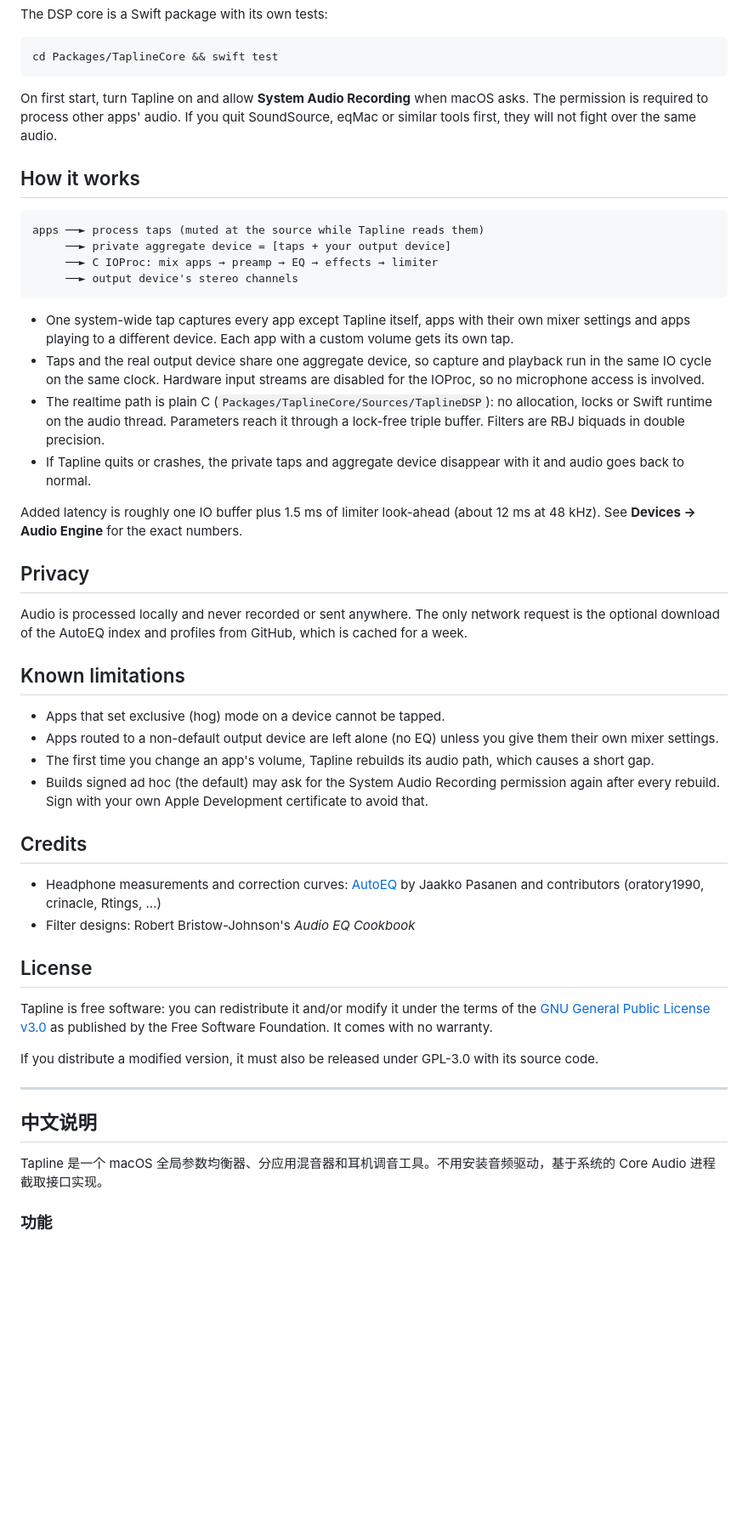
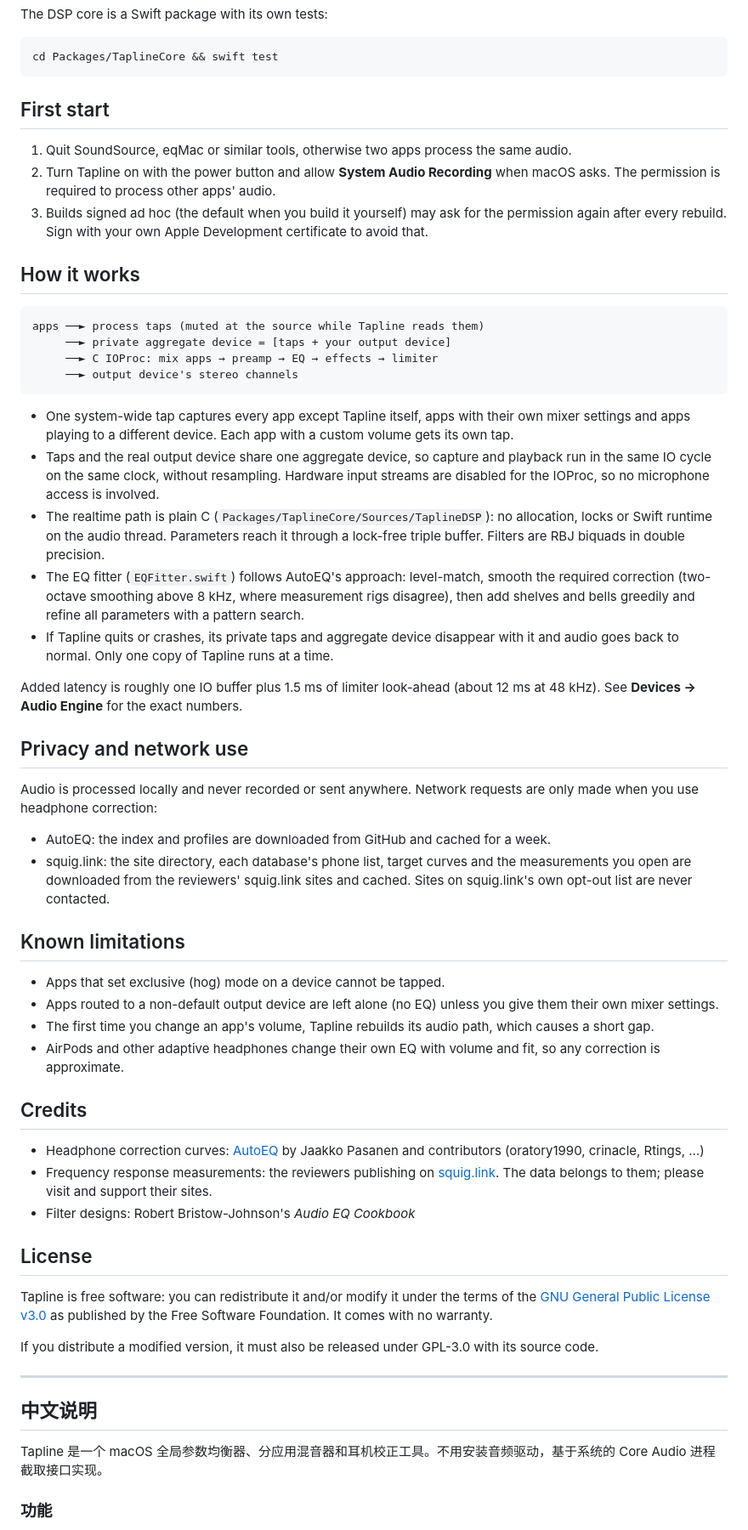
Before and after one commit to belugaming/tapline, a Markdown page: README.md, the part around one of its changes. Shown at 85% size. Drawn GitHub-style; blank space fills up the shorter version.

````diff
--- a/README.md
+++ b/README.md
@@ -63,7 +76,11 @@ The DSP core is a Swift package with its own tests:
 cd Packages/TaplineCore && swift test
 ```
 
-On first start, turn Tapline on and allow **System Audio Recording** when macOS asks. The permission is required to process other apps' audio. If you quit SoundSource, eqMac or similar tools first, they will not fight over the same audio.
+## First start
+
+1. Quit SoundSource, eqMac or similar tools, otherwise two apps process the same audio.
+2. Turn Tapline on with the power button and allow **System Audio Recording** when macOS asks. The permission is required to process other apps' audio.
+3. Builds signed ad hoc (the default when you build it yourself) may ask for the permission again after every rebuild. Sign with your own Apple Development certificate to avoid that.
 
 ## How it works
 
@@ -75,26 +92,31 @@ apps ──► process taps (muted at the source while Tapline reads them)
 ```
 
 - One system-wide tap captures every app except Tapline itself, apps with their own mixer settings and apps playing to a different device. Each app with a custom volume gets its own tap.
-- Taps and the real output device share one aggregate device, so capture and playback run in the same IO cycle on the same clock. Hardware input streams are disabled for the IOProc, so no microphone access is involved.
+- Taps and the real output device share one aggregate device, so capture and playback run in the same IO cycle on the same clock, without resampling. Hardware input streams are disabled for the IOProc, so no microphone access is involved.
 - The realtime path is plain C (`Packages/TaplineCore/Sources/TaplineDSP`): no allocation, locks or Swift runtime on the audio thread. Parameters reach it through a lock-free triple buffer. Filters are RBJ biquads in double precision.
-- If Tapline quits or crashes, the private taps and aggregate device disappear with it and audio goes back to normal.
+- The EQ fitter (`EQFitter.swift`) follows AutoEQ's approach: level-match, smooth the required correction (two-octave smoothing above 8 kHz, where measurement rigs disagree), then add shelves and bells greedily and refine all parameters with a pattern search.
+- If Tapline quits or crashes, its private taps and aggregate device disappear with it and audio goes back to normal. Only one copy of Tapline runs at a time.
 
 Added latency is roughly one IO buffer plus 1.5 ms of limiter look-ahead (about 12 ms at 48 kHz). See **Devices → Audio Engine** for the exact numbers.
 
-## Privacy
+## Privacy and network use
 
-Audio is processed locally and never recorded or sent anywhere. The only network request is the optional download of the AutoEQ index and profiles from GitHub, which is cached for a week.
+Audio is processed locally and never recorded or sent anywhere. Network requests are only made when you use headphone correction:
+
+- AutoEQ: the index and profiles are downloaded from GitHub and cached for a week.
+- squig.link: the site directory, each database's phone list, target curves and the measurements you open are downloaded from the reviewers' squig.link sites and cached. Sites on squig.link's own opt-out list are never contacted.
 
 ## Known limitations
 
 - Apps that set exclusive (hog) mode on a device cannot be tapped.
 - Apps routed to a non-default output device are left alone (no EQ) unless you give them their own mixer settings.
 - The first time you change an app's volume, Tapline rebuilds its audio path, which causes a short gap.
-- Builds signed ad hoc (the default) may ask for the System Audio Recording permission again after every rebuild. Sign with your own Apple Development certificate to avoid that.
+- AirPods and other adaptive headphones change their own EQ with volume and fit, so any correction is approximate.
 
 ## Credits
 
-- Headphone measurements and correction curves: [AutoEQ](https://github.com/jaakkopasanen/AutoEq) by Jaakko Pasanen and contributors (oratory1990, crinacle, Rtings, …)
+- Headphone correction curves: [AutoEQ](https://github.com/jaakkopasanen/AutoEq) by Jaakko Pasanen and contributors (oratory1990, crinacle, Rtings, …)
+- Frequency response measurements: the reviewers publishing on [squig.link](https://squig.link). The data belongs to them; please visit and support their sites.
 - Filter designs: Robert Bristow-Johnson's *Audio EQ Cookbook*
 
 ## License
@@ -107,7 +129,7 @@ If you distribute a modified version, it must also be released under GPL-3.0 wit
 
 ## 中文说明
 
-Tapline 是一个 macOS 全局参数均衡器、分应用混音器和耳机调音工具。不用安装音频驱动，基于系统的 Core Audio 进程截取接口实现。
+Tapline 是一个 macOS 全局参数均衡器、分应用混音器和耳机校正工具。不用安装音频驱动，基于系统的 Core Audio 进程截取接口实现。
 
 ### 功能
 
````
Also changed, not shown: other parts of README.md (+36 -16 lines), docs/assistant.png (deleted), docs/equalizer.png, docs/headphone-correction.png (added), 4 other files.
